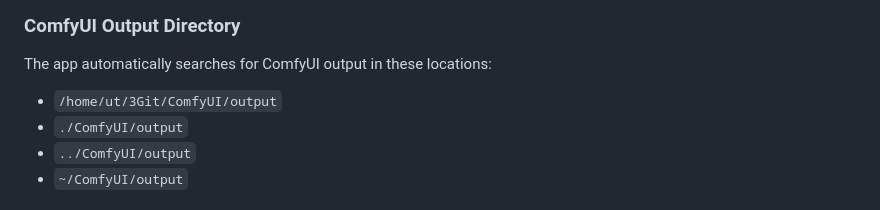
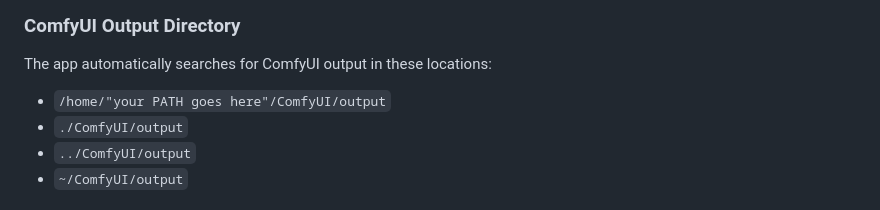
Before and after one commit to zamzx/ComfyAdventure, a Markdown page: README.md, the part around the change. GitHub-like rendering.

```diff
--- a/README.md
+++ b/README.md
@@ -107,7 +107,7 @@ COMFYUI_HOST = "0.0.0.0:8188"
 
 ### ComfyUI Output Directory
 The app automatically searches for ComfyUI output in these locations:
-- `/home/ut/3Git/ComfyUI/output`
+- `/home/"your PATH goes here"/ComfyUI/output`
 - `./ComfyUI/output`
 - `../ComfyUI/output`
 - `~/ComfyUI/output`
```
